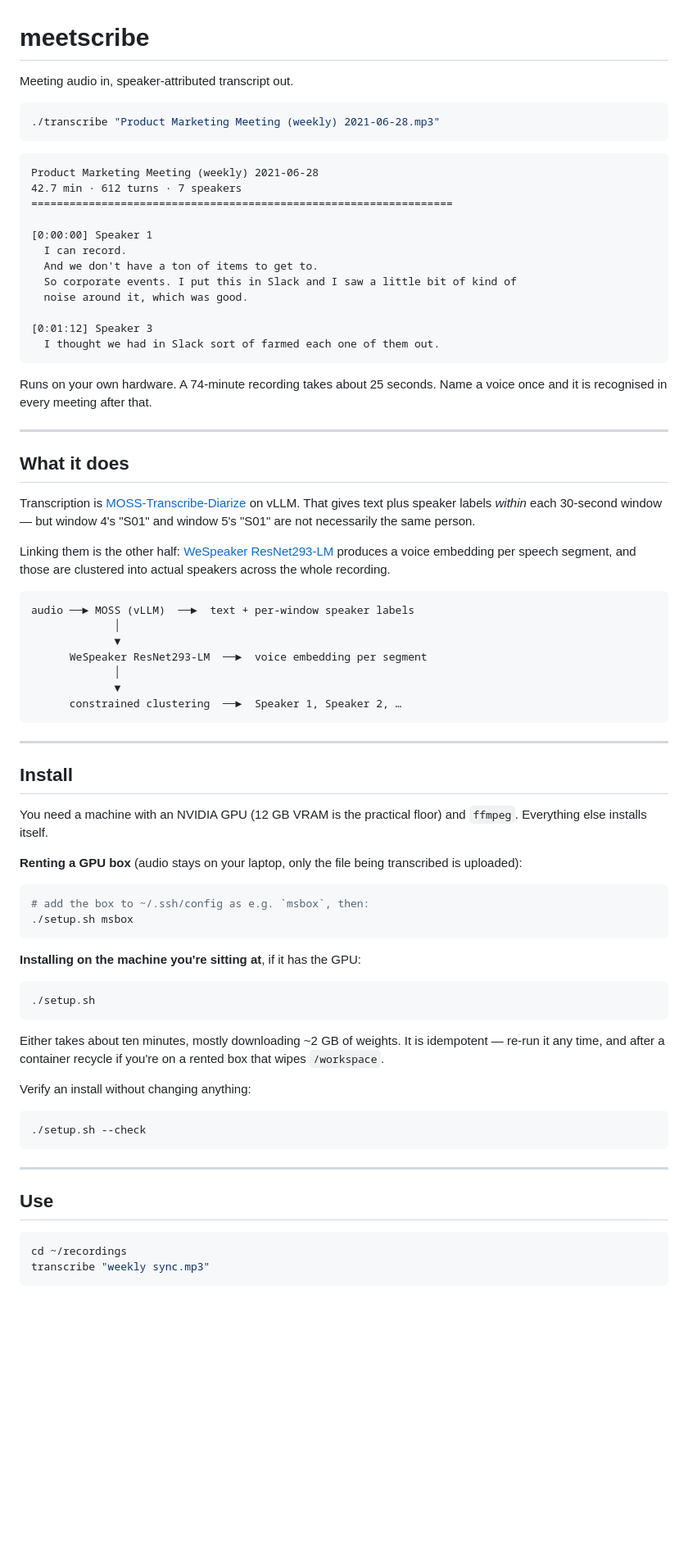
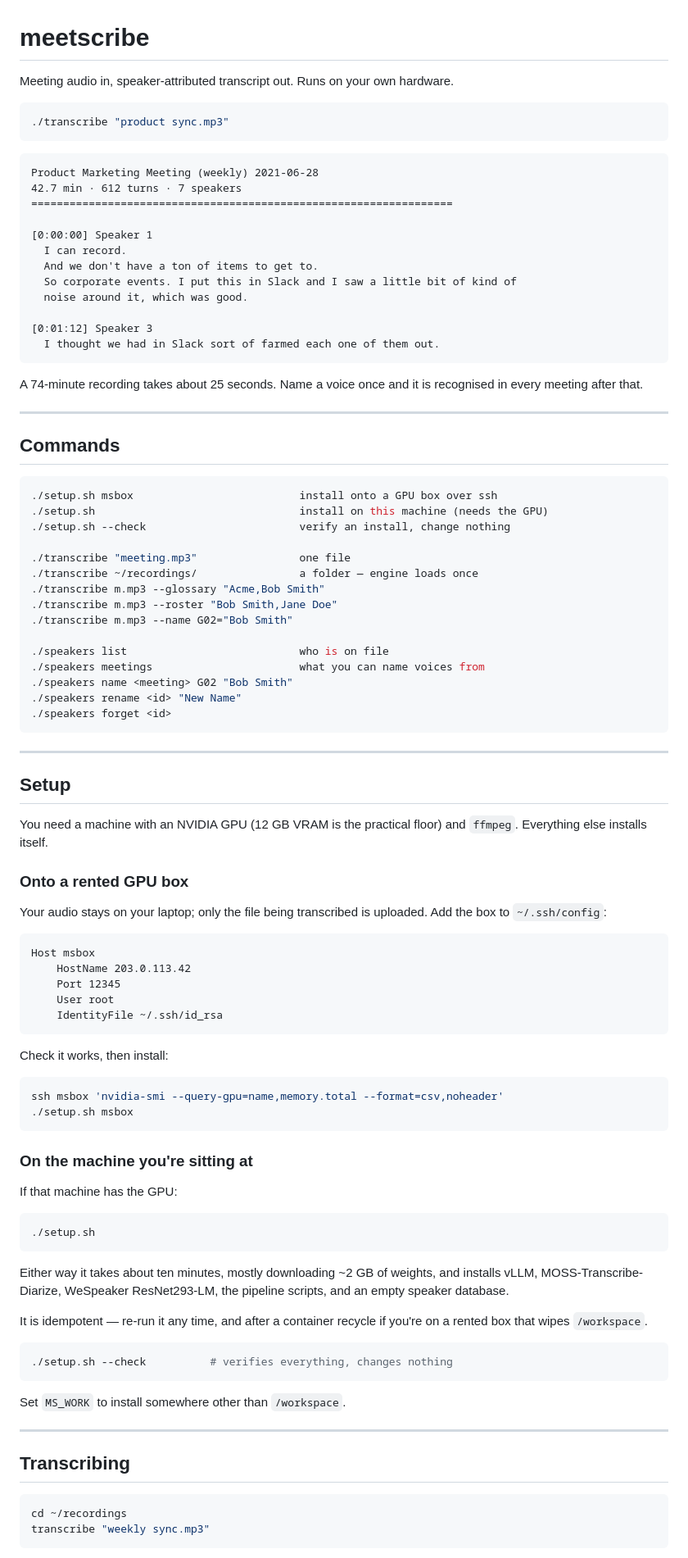
Before and after one commit to suzuenhasa/meetscribe-cli, a Markdown page: README.md, the part around one of its changes. Shown at 82% size. Drawn GitHub-style; blank space fills up the shorter version.

````diff
--- a/README.md
+++ b/README.md
@@ -1,9 +1,9 @@
 # meetscribe
 
-Meeting audio in, speaker-attributed transcript out.
+Meeting audio in, speaker-attributed transcript out. Runs on your own hardware.
 
 ```bash
-./transcribe "Product Marketing Meeting (weekly) 2021-06-28.mp3"
+./transcribe "product sync.mp3"
 ```
 
 ```
@@ -21,65 +21,82 @@ Product Marketing Meeting (weekly) 2021-06-28
   I thought we had in Slack sort of farmed each one of them out.
 ```
 
-Runs on your own hardware. A 74-minute recording takes about 25 seconds. Name a
-voice once and it is recognised in every meeting after that.
+A 74-minute recording takes about 25 seconds. Name a voice once and it is
+recognised in every meeting after that.
 
 ---
 
-## What it does
+## Commands
 
-Transcription is [MOSS-Transcribe-Diarize](https://github.com/OpenMOSS/MOSS-Transcribe-Diarize)
-on vLLM. That gives text plus speaker labels *within* each 30-second window — but
-window 4's "S01" and window 5's "S01" are not necessarily the same person.
+```bash
+./setup.sh msbox                          install onto a GPU box over ssh
+./setup.sh                                install on this machine (needs the GPU)
+./setup.sh --check                        verify an install, change nothing
 
-Linking them is the other half: [WeSpeaker ResNet293-LM](https://huggingface.co/Wespeaker/wespeaker-voxceleb-resnet293-LM)
-produces a voice embedding per speech segment, and those are clustered into
-actual speakers across the whole recording.
+./transcribe "meeting.mp3"                one file
+./transcribe ~/recordings/                a folder — engine loads once
+./transcribe m.mp3 --glossary "Acme,Bob Smith"
+./transcribe m.mp3 --roster "Bob Smith,Jane Doe"
+./transcribe m.mp3 --name G02="Bob Smith"
 
-```
-audio ──► MOSS (vLLM)  ──►  text + per-window speaker labels
-             │
-             ▼
-      WeSpeaker ResNet293-LM  ──►  voice embedding per segment
-             │
-             ▼
-      constrained clustering  ──►  Speaker 1, Speaker 2, …
+./speakers list                           who is on file
+./speakers meetings                       what you can name voices from
+./speakers name <meeting> G02 "Bob Smith"
+./speakers rename <id> "New Name"
+./speakers forget <id>
 ```
 
 ---
 
-## Install
+## Setup
 
 You need a machine with an NVIDIA GPU (12 GB VRAM is the practical floor) and
 `ffmpeg`. Everything else installs itself.
 
-**Renting a GPU box** (audio stays on your laptop, only the file being
-transcribed is uploaded):
+### Onto a rented GPU box
+
+Your audio stays on your laptop; only the file being transcribed is uploaded.
+Add the box to `~/.ssh/config`:
+
+```
+Host msbox
+    HostName 203.0.113.42
+    Port 12345
+    User root
+    IdentityFile ~/.ssh/id_rsa
+```
+
+Check it works, then install:
 
 ```bash
-# add the box to ~/.ssh/config as e.g. `msbox`, then:
+ssh msbox 'nvidia-smi --query-gpu=name,memory.total --format=csv,noheader'
 ./setup.sh msbox
 ```
 
-**Installing on the machine you're sitting at**, if it has the GPU:
+### On the machine you're sitting at
+
+If that machine has the GPU:
 
 ```bash
 ./setup.sh
 ```
 
-Either takes about ten minutes, mostly downloading ~2 GB of weights. It is
-idempotent — re-run it any time, and after a container recycle if you're on a
-rented box that wipes `/workspace`.
+Either way it takes about ten minutes, mostly downloading ~2 GB of weights, and
+installs vLLM, MOSS-Transcribe-Diarize, WeSpeaker ResNet293-LM, the pipeline
+scripts, and an empty speaker database.
 
-Verify an install without changing anything:
+It is idempotent — re-run it any time, and after a container recycle if you're on
+a rented box that wipes `/workspace`.
 
 ```bash
-./setup.sh --check
+./setup.sh --check          # verifies everything, changes nothing
 ```
+
+Set `MS_WORK` to install somewhere other than `/workspace`.
 
 ---
 
-## Use
+## Transcribing
 
 ```bash
 cd ~/recordings
````
Also changed, not shown: other parts of README.md (+94 -49 lines).
